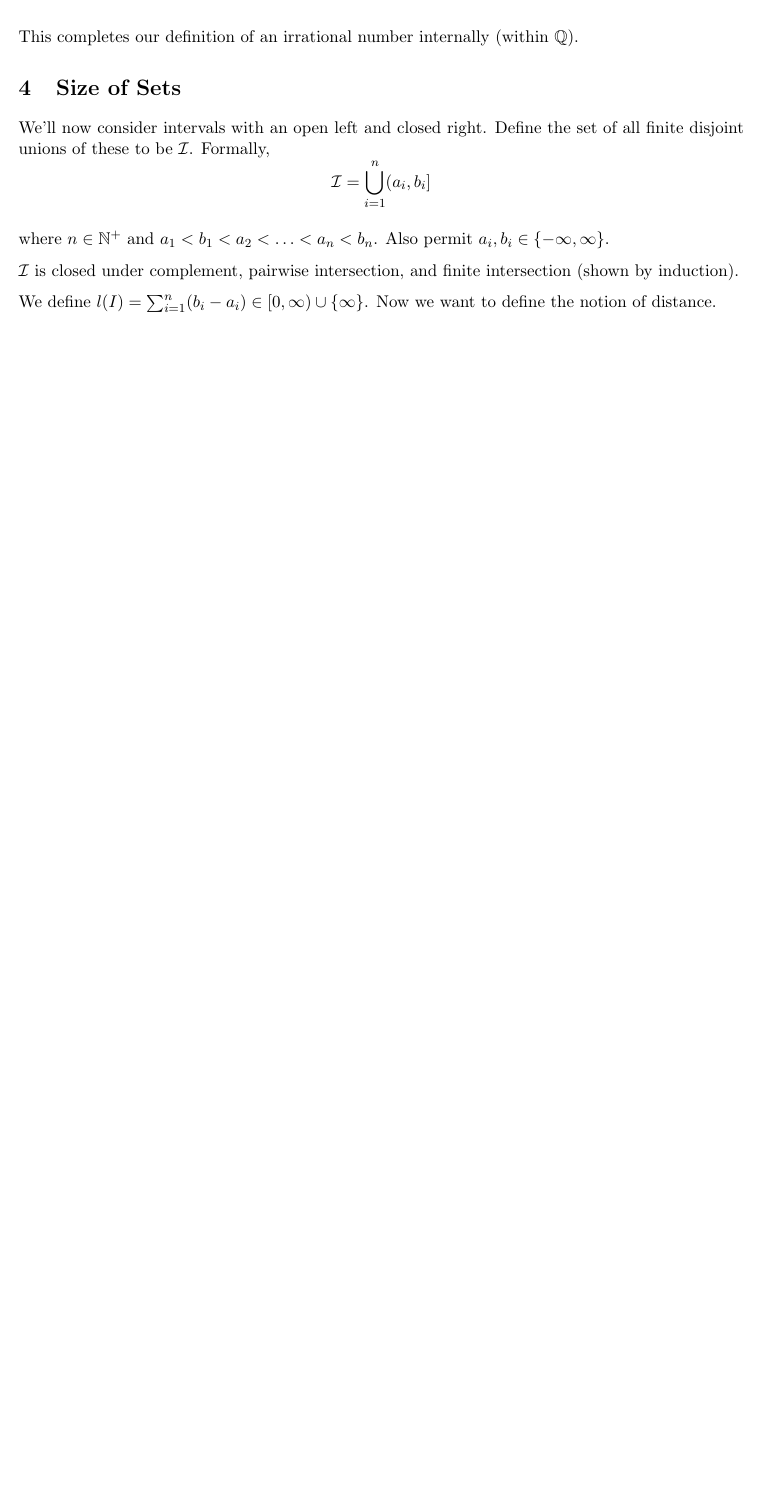
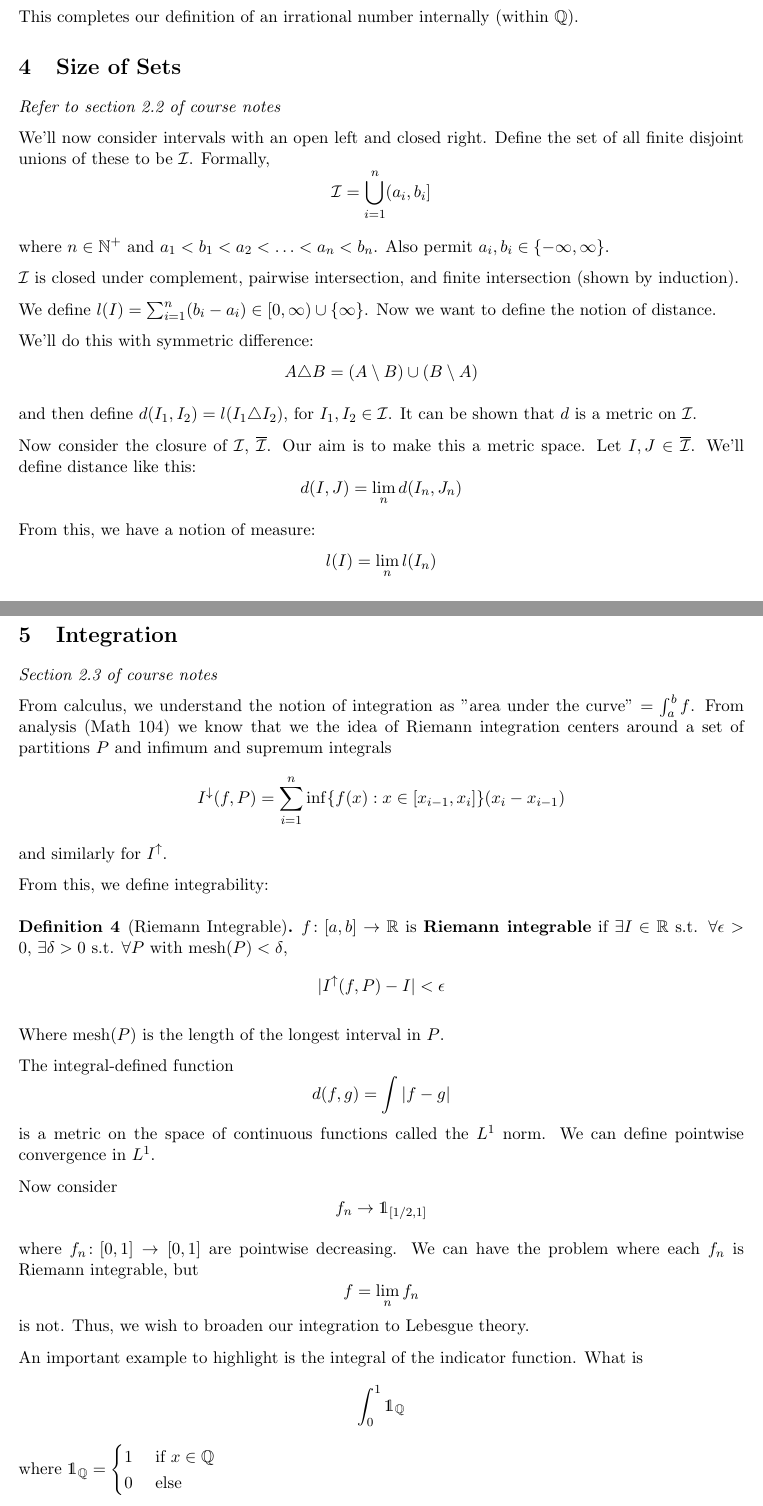
Before and after one commit to snoopboopsnoop/cal-fall-2025, a LaTeX document (MATH 202A/lecture notes/202a Lecture 1.tex, which reads MATH 202A/lecture notes/preamble.tex): part of page 2 of 2 before the commit and two parts of pages 2 and 3 of 3 after it, the two joined at a grey line, cut so that both start at the same text, the shorter picture padded with empty space. Compiled offline with pdfLaTeX.

Commit message:
202a lecture 1 notes

```diff
--- a/MATH 202A/lecture notes/202a Lecture 1.tex
+++ b/MATH 202A/lecture notes/202a Lecture 1.tex
@@ -51,6 +51,7 @@ as well as express the distance between two irrational numbers,
 This completes our definition of an irrational number internally (within $\Q$).
 
 \section{Size of Sets}
+\textit{Refer to section 2.2 of course notes}
 
 We'll now consider intervals with an open left and closed right. Define the set of all finite disjoint unions of these to be $\mathcal{I}$. Formally,
 \[\mathcal{I} = \bigcup_{i=1}^n (a_i, b_i]\]
@@ -61,4 +62,48 @@ $\mathcal{I}$ is closed under complement, pairwise intersection, and finite inte
 
 We define $l(I) = \sum_{i=1}^n (b_i - a_i) \in [0, \infty) \cup \{\infty\}$. Now we want to define the notion of distance.
 
+We'll do this with symmetric difference:
+\[A \triangle B = (A \setminus B) \cup (B \setminus A)\]
+
+and then define $d(I_1, I_2) = l(I_1 \triangle I_2)$, for $I_1, I_2 \in \mathcal{I}$. It can be shown that $d$ is a metric on $\mathcal{I}$.
+
+Now consider the closure of $\mathcal{I}$, $\overline{\mathcal{I}}$. Our aim is to make this a metric space. Let $I, J \in \overline{\mathcal{I}}$. We'll define distance like this:
+\[d(I, J) = \lim_n d(I_n, J_n)\]
+
+From this, we have a notion of measure:
+\[l(I) = \lim_n l(I_n)\]
+
+\section{Integration}
+\textit{Section 2.3 of course notes}
+
+From calculus, we understand the notion of integration as "area under the curve" $= \int_a^b f$. From analysis (Math 104) we know that we the idea of Riemann integration centers around a set of partitions $P$ and infimum and supremum integrals
+\[I^{\downarrow}(f,P) = \sum_{i=1}^n \inf\{f(x) : x \in [x_{i-1}, x_i]\}(x_i - x_{i-1})\]
+and similarly for $I^{\uparrow}$.
+
+From this, we define integrability:\\
+\definition[Riemann Integrable] $f\colon [a, b] \to \R$ is \textbf{Riemann integrable} if $\exists I \in \R$ s.t. $\forall \epsilon > 0, \, \exists \delta > 0$ s.t. $\forall P$ with $\operatorname{mesh}(P) < \delta$,
+\[|I^{\uparrow}(f, P) - I| < \epsilon\]
+
+Where $\operatorname{mesh}(P)$ is the length of the longest interval in $P$.
+
+The integral-defined function
+\[d(f, g) = \int|f-g|\]
+is a metric on the space of continuous functions called the $L^1$ norm. We can define pointwise convergence in $L^1$.
+
+Now consider
+\[f_n \to \mathds{1}_{[1/2, 1]}\]
+
+where $f_n\colon [0,1] \to [0,1]$ are pointwise decreasing. We can have the problem where each $f_n$ is Riemann integrable, but
+\[f = \lim_n f_n\]
+is not. Thus, we wish to broaden our integration to Lebesgue theory.
+
+An important example to highlight is the integral of the indicator function. What is
+\[\int_0^1 \mathds{1}_{\Q}\]
+where $\mathds{1}_{\Q} = \begin{cases}
+	1 & \text{ if $x \in \Q$}\\
+	0 & \text{ else}
+\end{cases}$
+
+Riemann integration says this integral doesn't exist ($\Q$ is dense in $\R$). But intuitively we think it should really be $0$.
+
 \end{document}
--- a/MATH 202A/lecture notes/preamble.tex
+++ b/MATH 202A/lecture notes/preamble.tex
@@ -1,5 +1,6 @@
 \usepackage[utf8]{inputenc}
 \usepackage{amsmath, amsthm, amssymb, amsfonts}
+\usepackage{dsfont}
 \usepackage{mathrsfs}
 \usepackage{mathtools}
 \usepackage{thmtools}
```
Also changed, not shown: MATH 142/lecture notes/Lecture 2.tex (added, +61 -0 lines), CS 70/Homeworks/fa25_cs70_hw00.pdf (added), MATH 142/lecture notes/Lecture 2.pdf (added), MATH 202A/lecture notes/202a Lecture 1.pdf, MATH 202A/lecture notes/202a Lecture 1.tex (2 more changed lines).
